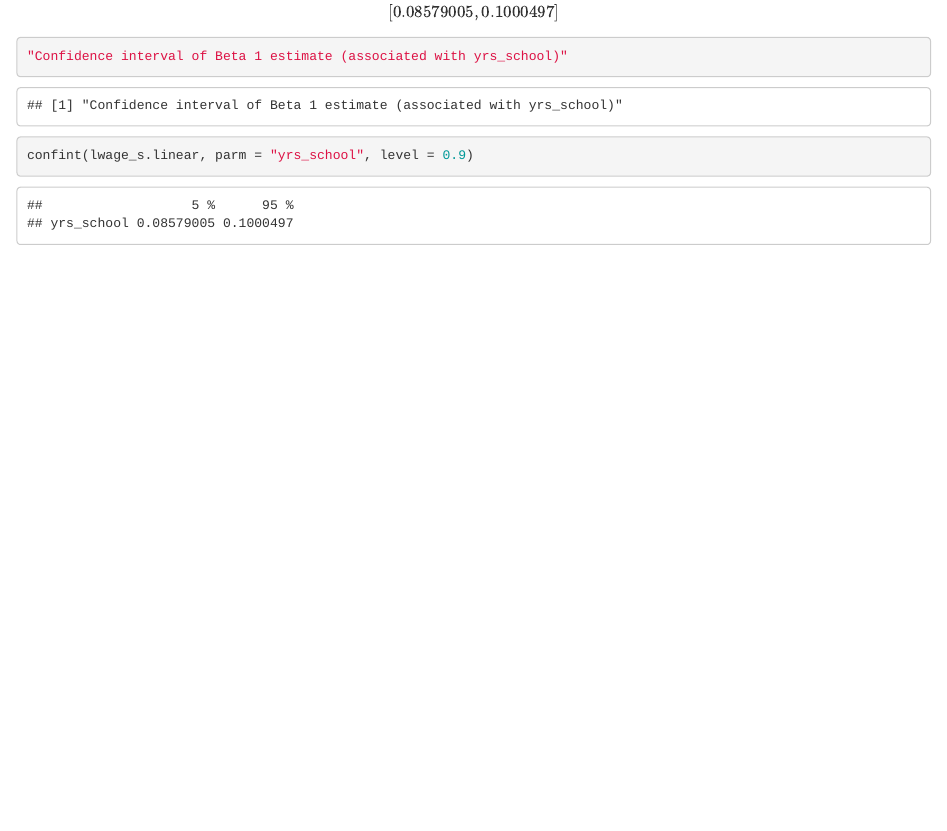
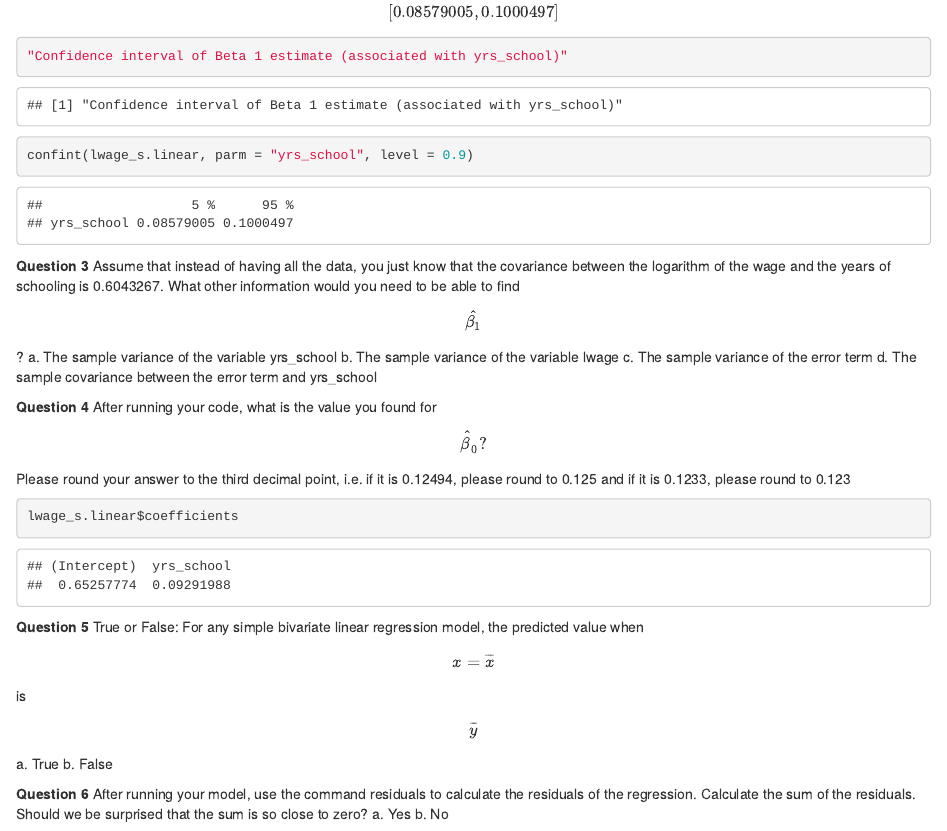
Before and after one commit to vinneenguyen/mitx-data-analysis-for-social-scientists, an R Markdown document (Module 8/Homework/pset9_solutions.Rmd): the page in a window 1100 px wide, from 6160 px down. Rendered offline with R 4.5, knitr and Pandoc, with nearby package versions.

Commit message:
Update 'Module 8'

````diff
--- a/Module 8/Homework/pset9_solutions.Rmd
+++ b/Module 8/Homework/pset9_solutions.Rmd
@@ -59,3 +59,30 @@ d. It is given by $$[0.08579005, 0.1000497]$$
 "Confidence interval of Beta 1 estimate (associated with yrs_school)"
 confint(lwage_s.linear, parm = "yrs_school", level = 0.9)
 ```
+
+**Question 3**
+Assume that instead of having all the data, you just know that the covariance between the logarithm of the wage and the years of schooling is 0.6043267. What other information would you need to be able to find $$\hat{\beta_{1}}$$?
+a. The sample variance of the variable yrs_school
+b. The sample variance of the variable lwage
+c. The sample variance of the error term
+d. The sample covariance between the error term and yrs_school
+```{r}
+
+```
+
+**Question 4**
+After running your code, what is the value you found for $$\hat{\beta}_{0}?$$
+Please round your answer to the third decimal point, i.e. if it is 0.12494, please round to 0.125 and if it is 0.1233, please round to 0.123
+```{r}
+lwage_s.linear$coefficients
+```
+
+**Question 5**
+True or False: For any simple bivariate linear regression model, the predicted value when $$x = \overline{x}$$ is $$\overline{y}$$
+a. True
+b. False
+
+**Question 6**
+After running your model, use the command residuals to calculate the residuals of the regression. Calculate the sum of the residuals. Should we be surprised that the sum is so close to zero?
+a. Yes
+b. No
````
Also changed, not shown: Module 8/Homework/pset9_solutions.nb.html.
